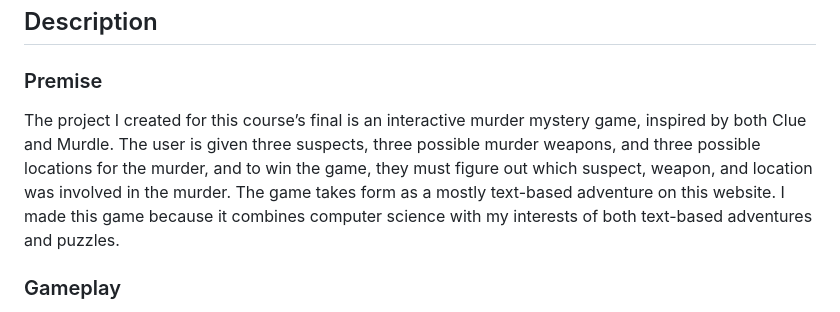
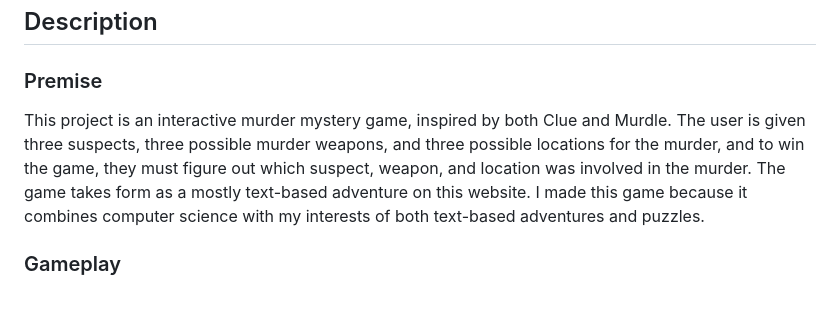
Before and after one commit to shzzkx/Murder-Mystery-Game, a Markdown page: README.md, the part around the change. Drawn GitHub-style.

Commit message:
Refine project description in README
Reworded project description for clarity and conciseness.

```diff
--- a/README.md
+++ b/README.md
@@ -2,7 +2,7 @@
 ## Video Demo: <https://youtu.be/DCZ0JbUE4MY>
 ## Description
 ### Premise
-The project I created for this course’s final is an interactive murder mystery game, inspired by both Clue and Murdle. The user is given three suspects, three possible murder weapons, and three possible locations for the murder, and to win the game, they must figure out which suspect, weapon, and location was involved in the murder. The game takes form as a mostly text-based adventure on this website. I made this game because it combines computer science with my interests of both text-based adventures and puzzles.
+This project is an interactive murder mystery game, inspired by both Clue and Murdle. The user is given three suspects, three possible murder weapons, and three possible locations for the murder, and to win the game, they must figure out which suspect, weapon, and location was involved in the murder. The game takes form as a mostly text-based adventure on this website. I made this game because it combines computer science with my interests of both text-based adventures and puzzles.
 ### Gameplay
 After starting the game by clicking on this arrow, the user progresses linearly through the opening information, including the game’s instructions and all the suspects, weapons, and locations involved. Then, they can choose which room to “enter”, bringing them to a subpage specific to that room. The first two options are specific to that location and, if chosen, may give the user a clue that will help them solve the murder mystery. After reading the clue, the game tells them they’re still in the room and the same four options are displayed again. The third option is to move to another location; upon choosing which location they want to move to, the user will be given another, almost identical quartet of options, except with the first two options specific to that location. Finally, the fourth option is for when the user wants to make their final accusation. Once this option is selected the user is prompted to enter the suspect, weapon, and location they believe was involved with the murder, each on a separate page. If the user guesses incorrectly, they’re brought to a losing screen, and if they choose correctly, they’re brought to a winning screen. The user can navigate back to the start of the game from there.
 ### Challenges
```
